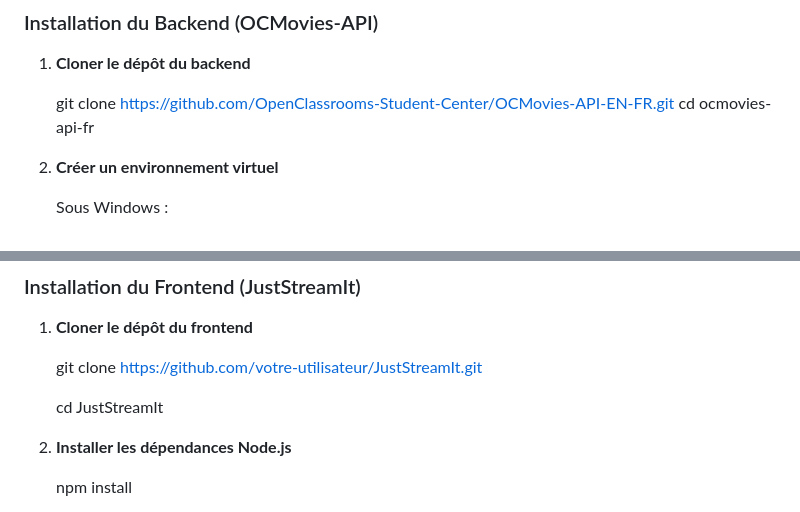
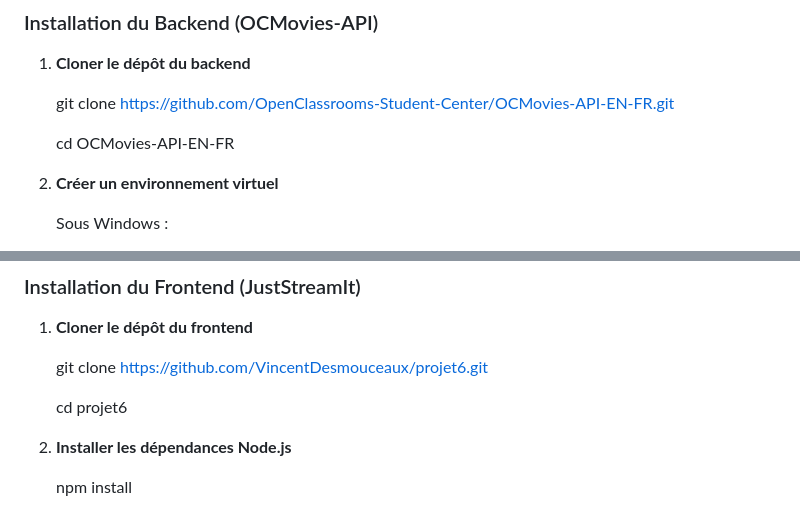
Before and after one commit to VincentDesmouceaux/projet6, a Markdown page: README.md, 2 parts joined by grey strips. Rendered like a GitHub page.

Commit message:
mise a jour du readme

```diff
--- a/README.md
+++ b/README.md
@@ -18,7 +18,8 @@ JustStreamIt est une application web qui permet de consulter des informations su
 
 
     git clone https://github.com/OpenClassrooms-Student-Center/OCMovies-API-EN-FR.git
-    cd ocmovies-api-fr
+
+    cd OCMovies-API-EN-FR
 
 
 2. **Créer un environnement virtuel**
@@ -64,9 +65,9 @@ JustStreamIt est une application web qui permet de consulter des informations su
 1. **Cloner le dépôt du frontend**
 
 
-    git clone https://github.com/votre-utilisateur/JustStreamIt.git
+    git clone https://github.com/VincentDesmouceaux/projet6.git
 
-    cd JustStreamIt
+    cd projet6
 
 
 2. **Installer les dépendances Node.js**
```
